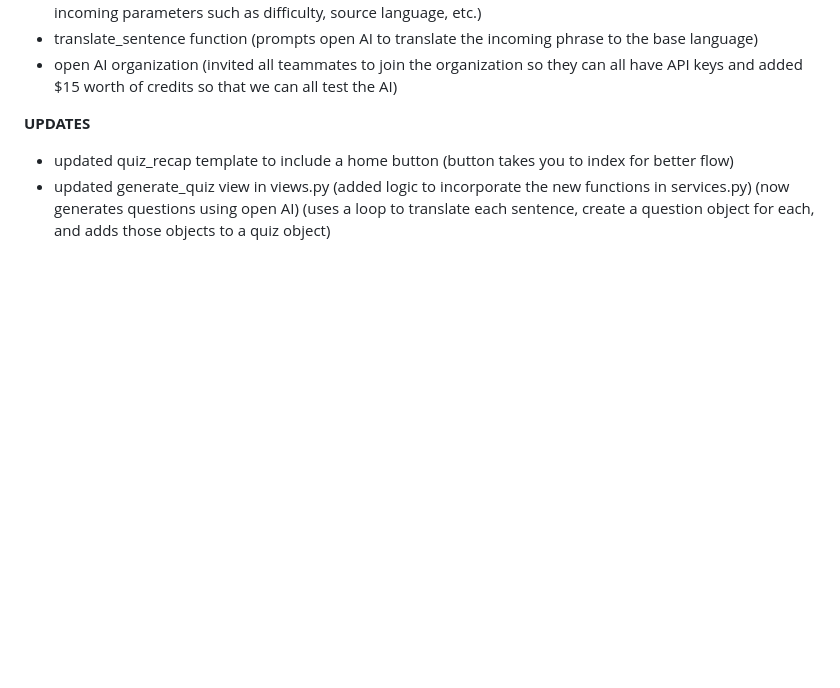
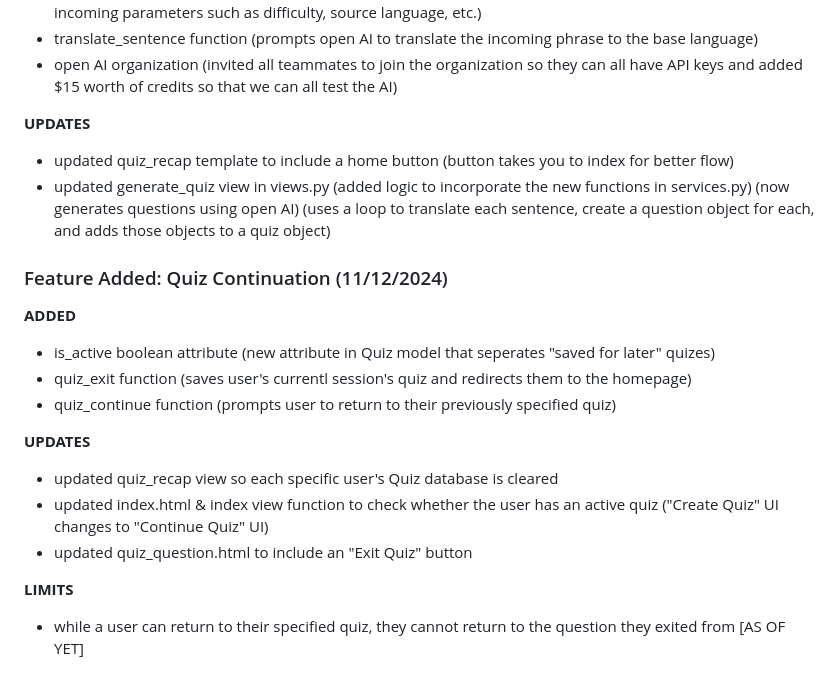
Before and after one commit to UCCS-CS4300-5300/Group5-fall2024, a Markdown page: README.md, the part around the change printed below. GitHub-like rendering; blank space fills up the shorter version.

Commit message:
Update README.md
Contains information about the starting blocks for the Quiz Continuation feature.

```diff
--- a/README.md
+++ b/README.md
@@ -316,3 +316,17 @@ navbar/splash screen changes
 **UPDATES**
 - updated quiz_recap template to include a home button (button takes you to index for better flow)
 - updated generate_quiz view in views.py (added logic to incorporate the new functions in services.py) (now generates questions using open AI) (uses a loop to translate each sentence, create a question object for each, and adds those objects to a quiz object)
+
+### Feature Added: Quiz Continuation (11/12/2024)
+**ADDED**
+- is_active boolean attribute (new attribute in Quiz model that seperates "saved for later" quizes)
+- quiz_exit function (saves user's currentl session's quiz and redirects them to the homepage)
+- quiz_continue function (prompts user to return to their previously specified quiz)
+
+**UPDATES**
+- updated quiz_recap view so each specific user's Quiz database is cleared
+- updated index.html & index view function to check whether the user has an active quiz ("Create Quiz" UI changes to "Continue Quiz" UI)
+- updated quiz_question.html to include an "Exit Quiz" button
+
+**LIMITS**
+- while a user can return to their specified quiz, they cannot return to the question they exited from [AS OF YET]
```
Also changed, not shown: other parts of README.md (+1 -1 lines).
